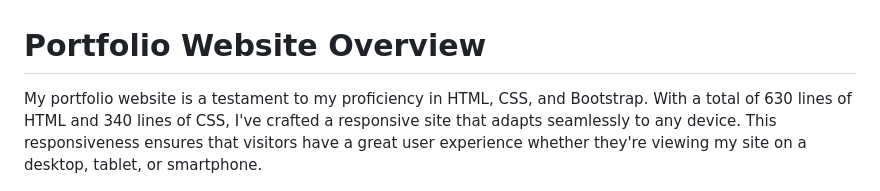
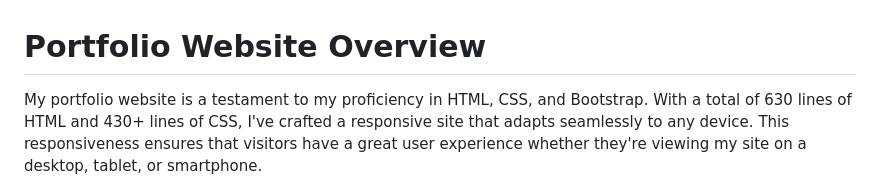
Before and after one commit to itzdiv/portfolio-site, a Markdown page: README.md, the part around the change. Rendered like a GitHub page.

```diff
--- a/README.md
+++ b/README.md
@@ -12,7 +12,7 @@
     <main>
         <section>
 
-<p>My portfolio website is a testament to my proficiency in HTML, CSS, and Bootstrap. With a total of 630 lines of HTML and 340 lines of CSS, I've crafted a responsive site that adapts seamlessly to any device. This responsiveness ensures that visitors have a great user experience whether they're viewing my site on a desktop, tablet, or smartphone.</p>
+<p>My portfolio website is a testament to my proficiency in HTML, CSS, and Bootstrap. With a total of 630 lines of HTML and 430+ lines of CSS, I've crafted a responsive site that adapts seamlessly to any device. This responsiveness ensures that visitors have a great user experience whether they're viewing my site on a desktop, tablet, or smartphone.</p>
         </section>
       <img src="https://github.com/itzdiv/portfolio-site/blob/main/images/image.png" alt ="Screenshot of website">
         <section>
```
